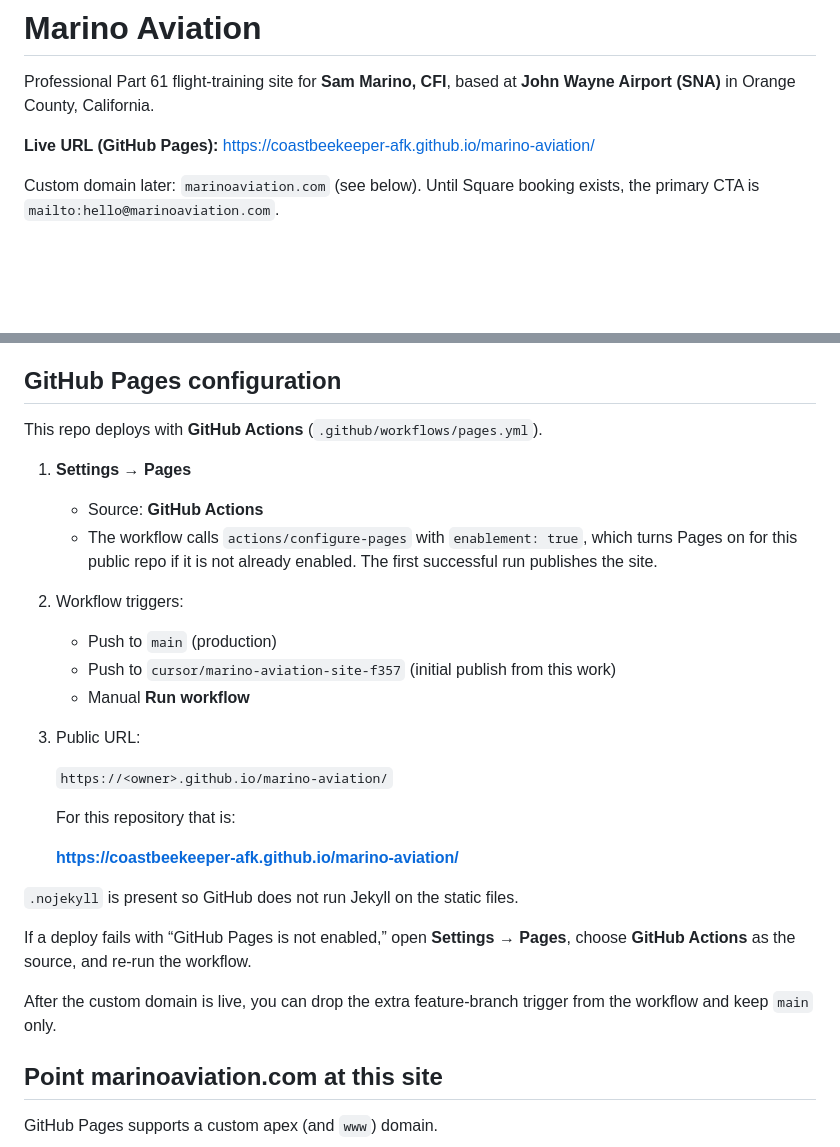
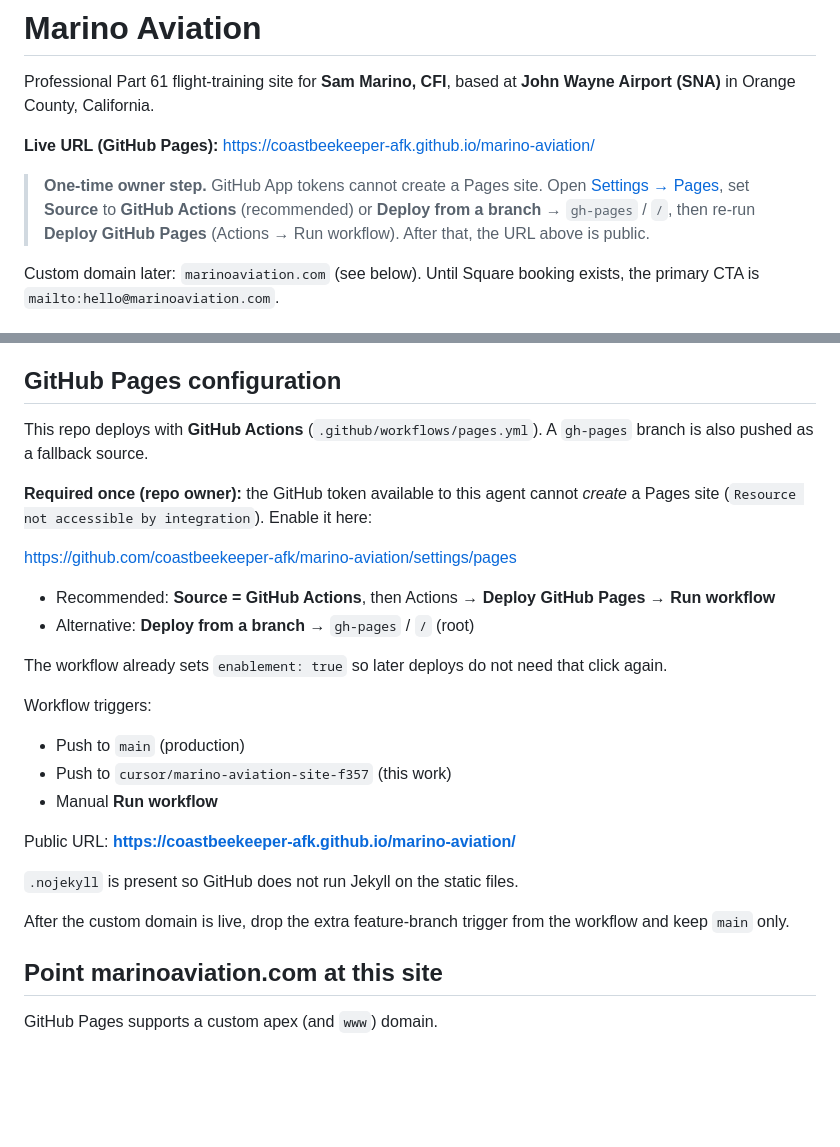
Before and after one commit to coastbeekeeper-afk/marino-aviation, a Markdown page: README.md, 2 parts joined by grey strips. GitHub-like rendering; blank space fills up the shorter version.

Commit message:
Document the one-time GitHub Pages enablement step.
Actions cannot create the Pages site with this token; README now covers Settings → Pages and the gh-pages fallback branch.

Co-authored-by: coastbeekeeper-afk <coastbeekeeper-afk@users.noreply.github.com>

```diff
--- a/README.md
+++ b/README.md
@@ -3,6 +3,11 @@
 Professional Part 61 flight-training site for **Sam Marino, CFI**, based at **John Wayne Airport (SNA)** in Orange County, California.
 
 **Live URL (GitHub Pages):** https://coastbeekeeper-afk.github.io/marino-aviation/
+
+> **One-time owner step.** GitHub App tokens cannot create a Pages site. Open
+> [Settings → Pages](https://github.com/coastbeekeeper-afk/marino-aviation/settings/pages),
+> set **Source** to **GitHub Actions** (recommended) or **Deploy from a branch** → `gh-pages` / `/`,
+> then re-run **Deploy GitHub Pages** (Actions → Run workflow). After that, the URL above is public.
 
 Custom domain later: `marinoaviation.com` (see below). Until Square booking exists, the primary CTA is `mailto:hello@marinoaviation.com`.
 
@@ -53,28 +58,28 @@ Instructor portraits from the original shoot can replace the hero or About image
 
 ## GitHub Pages configuration
 
-This repo deploys with **GitHub Actions** (`.github/workflows/pages.yml`).
+This repo deploys with **GitHub Actions** (`.github/workflows/pages.yml`). A `gh-pages` branch is also pushed as a fallback source.
 
-1. **Settings → Pages**
-   - Source: **GitHub Actions**
-   - The workflow calls `actions/configure-pages` with `enablement: true`, which turns Pages on for this public repo if it is not already enabled. The first successful run publishes the site.
-2. Workflow triggers:
-   - Push to `main` (production)
-   - Push to `cursor/marino-aviation-site-f357` (initial publish from this work)
-   - Manual **Run workflow**
-3. Public URL:
+**Required once (repo owner):** the GitHub token available to this agent cannot *create* a Pages site (`Resource not accessible by integration`). Enable it here:
 
-   `https://<owner>.github.io/marino-aviation/`
+https://github.com/coastbeekeeper-afk/marino-aviation/settings/pages
 
-   For this repository that is:
+- Recommended: **Source = GitHub Actions**, then Actions → **Deploy GitHub Pages** → **Run workflow**
+- Alternative: **Deploy from a branch** → `gh-pages` / `/` (root)
 
-   **https://coastbeekeeper-afk.github.io/marino-aviation/**
+The workflow already sets `enablement: true` so later deploys do not need that click again.
+
+Workflow triggers:
+
+- Push to `main` (production)
+- Push to `cursor/marino-aviation-site-f357` (this work)
+- Manual **Run workflow**
+
+Public URL: **https://coastbeekeeper-afk.github.io/marino-aviation/**
 
 `.nojekyll` is present so GitHub does not run Jekyll on the static files.
 
-If a deploy fails with “GitHub Pages is not enabled,” open **Settings → Pages**, choose **GitHub Actions** as the source, and re-run the workflow.
-
-After the custom domain is live, you can drop the extra feature-branch trigger from the workflow and keep `main` only.
+After the custom domain is live, drop the extra feature-branch trigger from the workflow and keep `main` only.
 
 ## Point marinoaviation.com at this site
 
```
